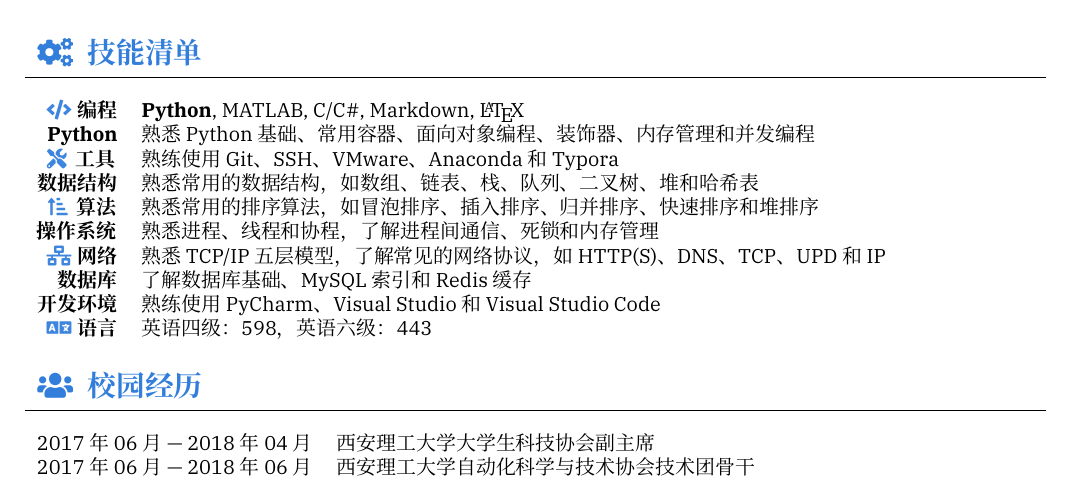
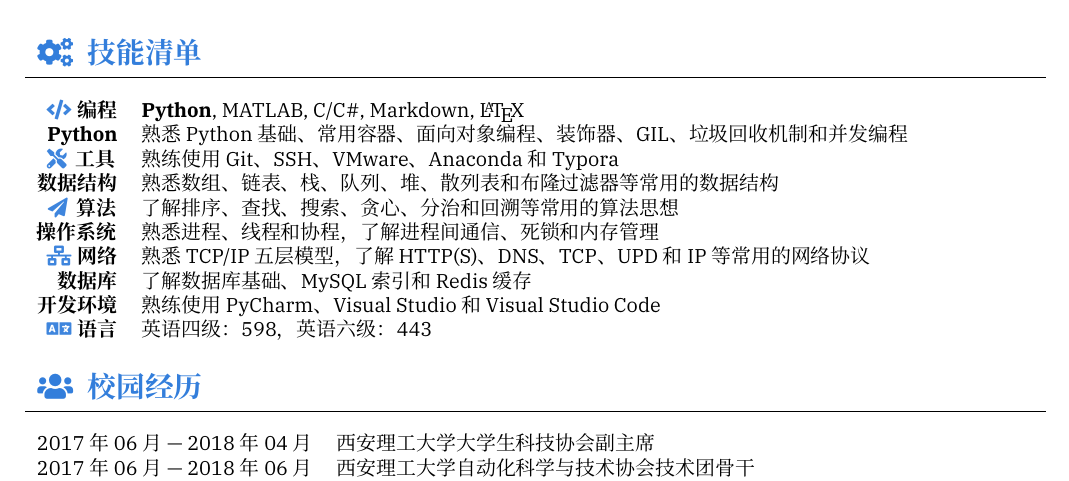
Before and after one commit to Auto-SK/Resume, a LaTeX CV (resume-zh.tex, which reads section_skill.tex): part of page 2 of 2, cut so that both start at the same text. Compiled offline with XeLaTeX; a missing font is replaced by an installed copy or a similar font.

Commit message:
👌 UPDATE: Update skills.

```diff
--- a/section_skill.tex
+++ b/section_skill.tex
@@ -25,12 +25,12 @@
 \begin{table}[!htbp]
     \begin{tabular}{rl}
         \icon{\faCode} \textbf{编程} & \textbf{Python}, MATLAB, C/C\#, Markdown, \LaTeX \\
-        \textbf{Python} & 熟悉 Python 基础、常用容器、面向对象编程、装饰器、内存管理和并发编程 \\
+        \textbf{Python} & 熟悉 Python 基础、常用容器、面向对象编程、装饰器、GIL、垃圾回收机制和并发编程 \\
         \icon{\faTools} \textbf{工具} & 熟练使用 Git、SSH、VMware、Anaconda 和 Typora \\
-        \textbf{数据结构} & 熟悉常用的数据结构，如数组、链表、栈、队列、二叉树、堆和哈希表 \\
-        \icon{\faSortAmountUpAlt} \textbf{算法} & 熟悉常用的排序算法，如冒泡排序、插入排序、归并排序、快速排序和堆排序 \\
+        \textbf{数据结构} & 熟悉数组、链表、栈、队列、堆、散列表和布隆过滤器等常用的数据结构 \\
+        \icon{\faPaperPlane} \textbf{算法} & 了解排序、查找、搜索、贪心、分治和回溯等常用的算法思想 \\
         \textbf{操作系统} & 熟悉进程、线程和协程，了解进程间通信、死锁和内存管理 \\
-        \icon{\faNetworkWired} \textbf{网络} & 熟悉 TCP/IP 五层模型，了解常见的网络协议，如 HTTP(S)、DNS、TCP、UPD 和 IP \\
+        \icon{\faNetworkWired} \textbf{网络} & 熟悉 TCP/IP 五层模型，了解 HTTP(S)、DNS、TCP、UPD 和 IP 等常用的网络协议\\
         \textbf{数据库} & 了解数据库基础、MySQL 索引和 Redis 缓存 \\
         \textbf{开发环境} & 熟练使用 PyCharm、Visual Studio 和 Visual Studio Code \\
 
```
